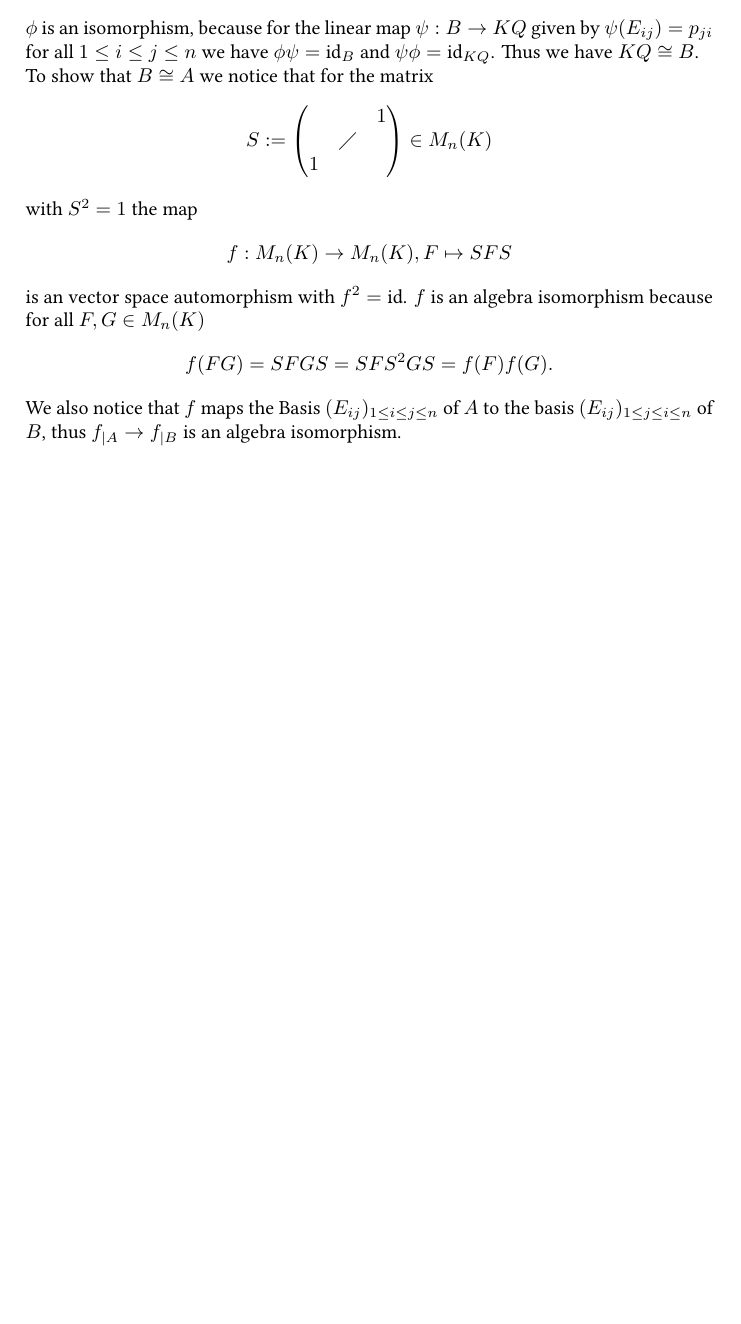
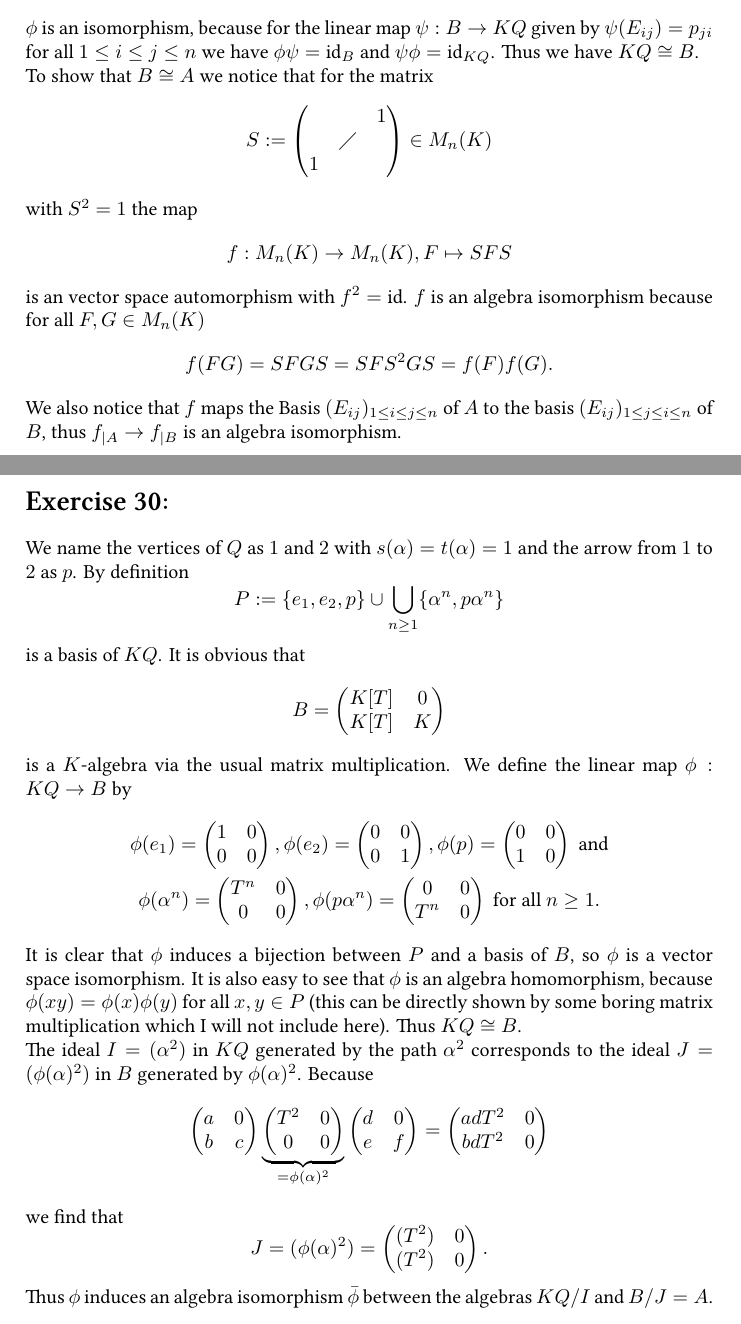
Before and after one commit to cionx/foundations-of-representation-theory-exercises-ws-13-14, a LaTeX document (sheet 8/DST 8.tex): part of the page before the commit and two parts of pages 1 and 2 of 2 after it, the two joined at a grey line, cut so that both start at the same text, the shorter picture padded with empty space. Compiled offline with XeLaTeX.

Commit message:
Blatt 8: Aufgabe 2 getippt.

```diff
--- a/sheet 8/DST 8.tex
+++ b/sheet 8/DST 8.tex
@@ -100,6 +100,64 @@ We also notice that $f$ maps the Basis $(E_{ij})_{1 \leq i \leq j \leq n}$ of $A
 
 
 
+\section{}
+We name the vertices of $Q$ as $1$ and $2$ with $s(\alpha) = t(\alpha) = 1$ and the arrow from $1$ to $2$ as $p$. By definition
+\[
+ P := \{e_1, e_2, p\} \cup \bigcup_{n \geq 1} \{\alpha^n, p\alpha^n \}
+\]
+is a basis of $KQ$. It is obvious that
+\[
+ B =
+ \begin{pmatrix}
+  K[T] & 0 \\
+  K[T] & K
+ \end{pmatrix}
+\]
+is a $K$-algebra via the usual matrix multiplication. We define the linear map $\phi : KQ \rightarrow B$ by
+\begin{gather*}
+ \phi(e_1) = \vect{1 & 0 \\ 0 & 0},
+ \phi(e_2) = \vect{0 & 0 \\ 0 & 1},
+ \phi(p) = \vect{0 & 0 \\ 1 & 0} \text{ and} \\
+ \phi(\alpha^n) = \vect{T^n & 0 \\ 0 & 0},
+ \phi(p\alpha^n) = \vect{0 & 0 \\ T^n & 0} \text{ for all } n \geq 1.
+\end{gather*}
+It is clear that $\phi$ induces a bijection between $P$ and a basis of $B$, so $\phi$ is a vector space isomorphism. It is also easy to see that $\phi$ is an algebra homomorphism, because $\phi(xy) = \phi(x)\phi(y)$ for all $x,y \in P$ (this can be directly shown by some boring matrix multiplication which I will not include here). Thus $KQ \cong B$.
+
+The ideal $I = (\alpha^2)$ in $KQ$ generated by the path $\alpha^2$ corresponds to the ideal $J = (\phi(\alpha)^2)$ in $B$ generated by $\phi(\alpha)^2$. Because
+\[
+ \begin{pmatrix}
+  a & 0 \\
+  b & c
+ \end{pmatrix}
+ \underbrace{\begin{pmatrix}
+  T^2 & 0 \\
+  0 & 0
+ \end{pmatrix}}_{= \phi(\alpha)^2}
+ \begin{pmatrix}
+  d & 0 \\
+  e & f
+ \end{pmatrix}
+ =
+ \begin{pmatrix}
+  adT^2 & 0 \\
+  bdT^2 & 0
+ \end{pmatrix}
+\]
+we find that
+\[
+ J
+ =
+ (\phi(\alpha)^2)
+ =
+ \begin{pmatrix}
+  (T^2) & 0 \\
+  (T^2) & 0
+ \end{pmatrix}.
+\]
+Thus $\phi$ induces an algebra isomorphism $\bar{\phi}$ between the algebras $KQ/I$ and $B/J = A$.
+
+
+
 
 
 
```
Also changed, not shown: sheet 8/DST 8.pdf.
